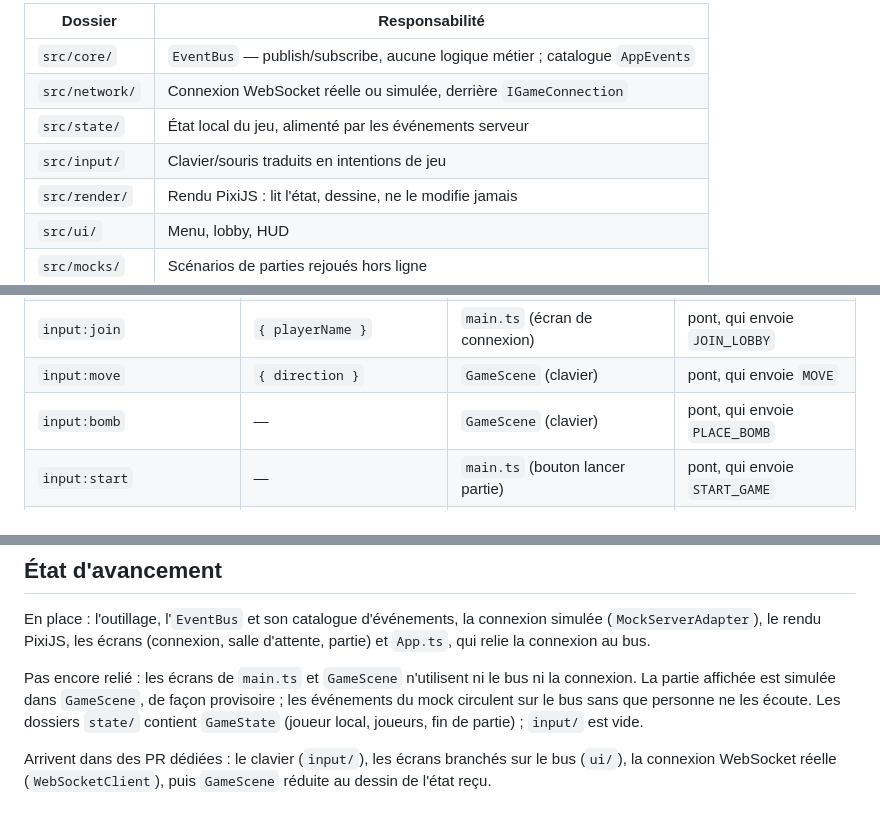
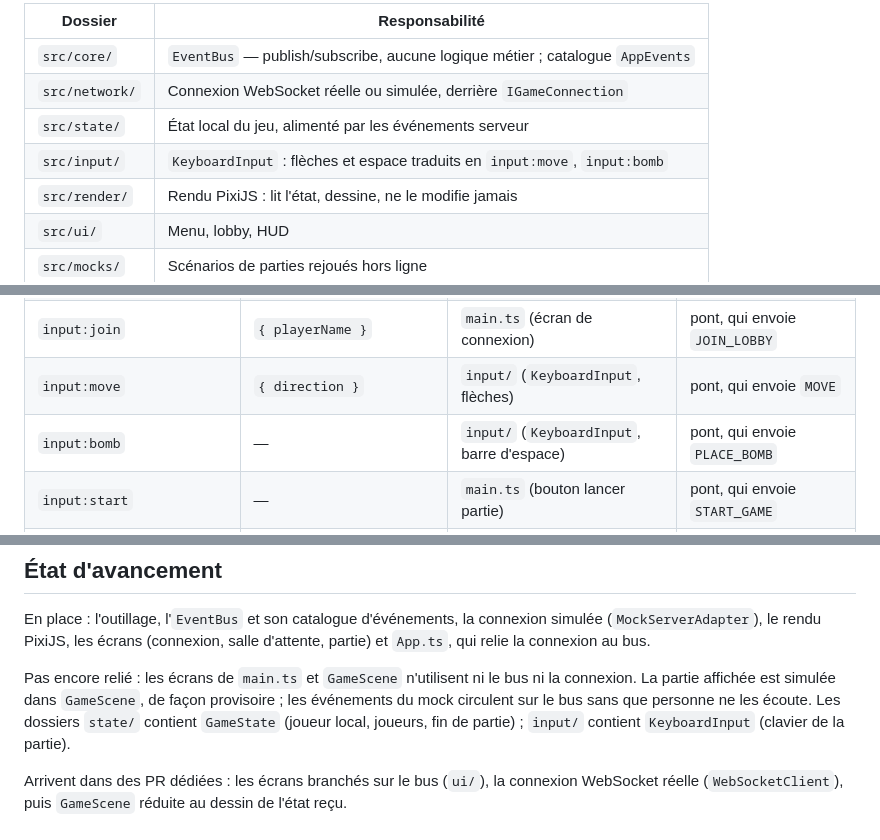
Before and after one commit to elias5807/bombermanArena, a Markdown page: client/README.md, 3 parts joined by grey strips. Rendered like a GitHub page.

Commit message:
docs: indiquer KeyboardInput dans le README client

```diff
--- a/client/README.md
+++ b/client/README.md
@@ -135,7 +135,7 @@ l'intéresse, sans jamais appeler une autre couche directement.
 | `src/core/`    | `EventBus` — publish/subscribe, aucune logique métier ; catalogue `AppEvents` |
 | `src/network/` | Connexion WebSocket réelle ou simulée, derrière `IGameConnection`             |
 | `src/state/`   | État local du jeu, alimenté par les événements serveur                        |
-| `src/input/`   | Clavier/souris traduits en intentions de jeu                                  |
+| `src/input/`   | `KeyboardInput` : flèches et espace traduits en `input:move`, `input:bomb`    |
 | `src/render/`  | Rendu PixiJS : lit l'état, dessine, ne le modifie jamais                      |
 | `src/ui/`      | Menu, lobby, HUD                                                              |
 | `src/mocks/`   | Scénarios de parties rejoués hors ligne                                       |
@@ -212,8 +212,8 @@ annonce, `input:` ce que le joueur demande, `session:` ce que le client sait de
 | `server:BOMB_PLACED`      | `BombPlacedMessage`      | pont connexion ↔ bus, à la réception du message   | `GameScene` (affichage bombe posée)   |
 | `server:BOMB_EXPLODED`    | `BombExplodedMessage`    | pont connexion ↔ bus, à la réception du message   | `GameScene`, `state/` (éliminations)  |
 | `input:join`              | `{ playerName }`         | `main.ts` (écran de connexion)                    | pont, qui envoie `JOIN_LOBBY`         |
-| `input:move`              | `{ direction }`          | `GameScene` (clavier)                             | pont, qui envoie `MOVE`               |
-| `input:bomb`              | —                        | `GameScene` (clavier)                             | pont, qui envoie `PLACE_BOMB`         |
+| `input:move`              | `{ direction }`          | `input/` (`KeyboardInput`, flèches)               | pont, qui envoie `MOVE`               |
+| `input:bomb`              | —                        | `input/` (`KeyboardInput`, barre d'espace)        | pont, qui envoie `PLACE_BOMB`         |
 | `input:start`             | —                        | `main.ts` (bouton lancer partie)                  | pont, qui envoie `START_GAME`         |
 | `session:joined`          | `{ playerId }`           | pont, au 1er `PLAYER_JOINED` après `JOIN_LOBBY`   | `state/` (`GameState`)                |
 | `state:gameOver`          | `{ winnerId, outcome }`  | `state/` (`GameState`), une fois par partie       | `main.ts` (encart de fin de partie)   |
@@ -393,8 +393,9 @@ En place : l'outillage, l'`EventBus` et son catalogue d'événements, la connexi
 Pas encore relié : les écrans de `main.ts` et `GameScene` n'utilisent ni le bus ni la
 connexion. La partie affichée est simulée dans `GameScene`, de façon provisoire ; les
 événements du mock circulent sur le bus sans que personne ne les écoute. Les dossiers
-`state/` contient `GameState` (joueur local, joueurs, fin de partie) ; `input/` est vide.
+`state/` contient `GameState` (joueur local, joueurs, fin de partie) ; `input/` contient
+`KeyboardInput` (clavier de la partie).
 
-Arrivent dans des PR dédiées : le clavier (`input/`), les
+Arrivent dans des PR dédiées : les
 écrans branchés sur le bus (`ui/`), la connexion WebSocket réelle (`WebSocketClient`), puis
 `GameScene` réduite au dessin de l'état reçu.
```
